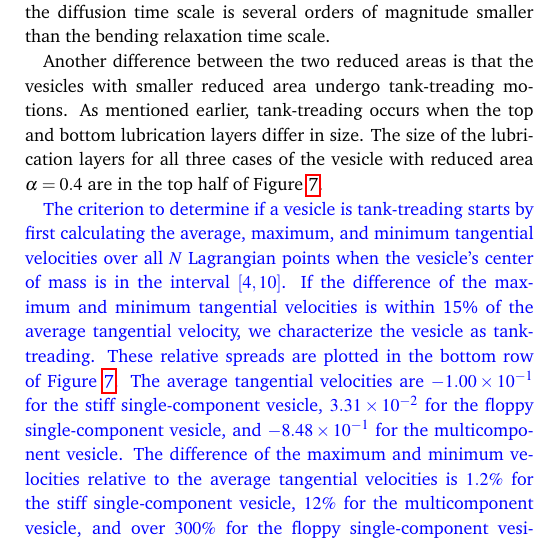
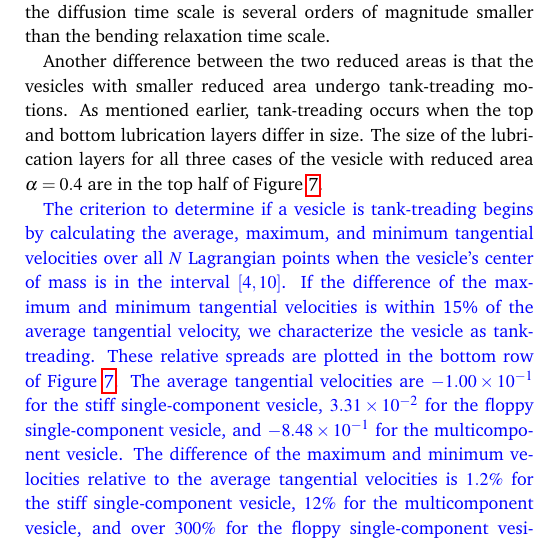
Before and after one commit to quaife/brinkman, a LaTeX document (vesicle_code/docs/confinedMulti/multicomponent_vesicles.tex): part of one column of page 5 of 11, cut so that both start at the same text. Compiled offline with pdfLaTeX.

Commit message:
another small change

```diff
--- a/vesicle_code/docs/confinedMulti/multicomponent_vesicles.tex
+++ b/vesicle_code/docs/confinedMulti/multicomponent_vesicles.tex
@@ -909,8 +909,8 @@ Figure~\ref{fig:lubricationComposite}.
 %rotation.
 
 \textcolor{blue}
-{The criterion to determine if a vesicle is tank-treading starts by
-first calculating
+{The criterion to determine if a vesicle is tank-treading begins by
+calculating
 %Here we described the criterion for determining if a vesicle is tank-treading: we first calculate
 the average, maximum, and minimum tangential velocities over all $N$
 Lagrangian points when the vesicle's center of mass is in the interval
```
